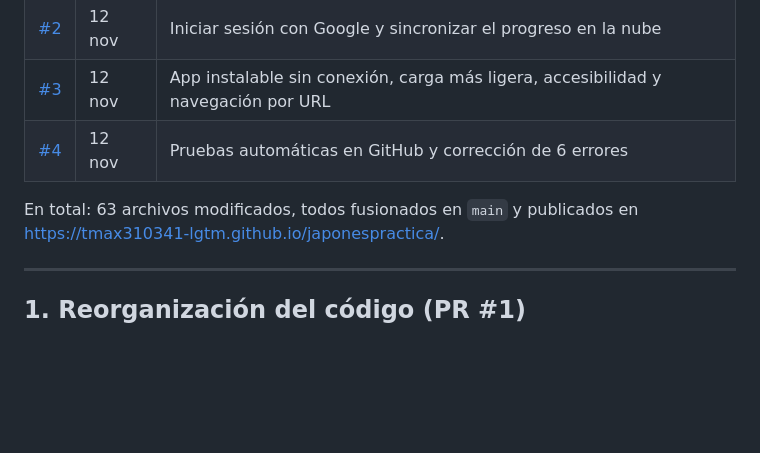
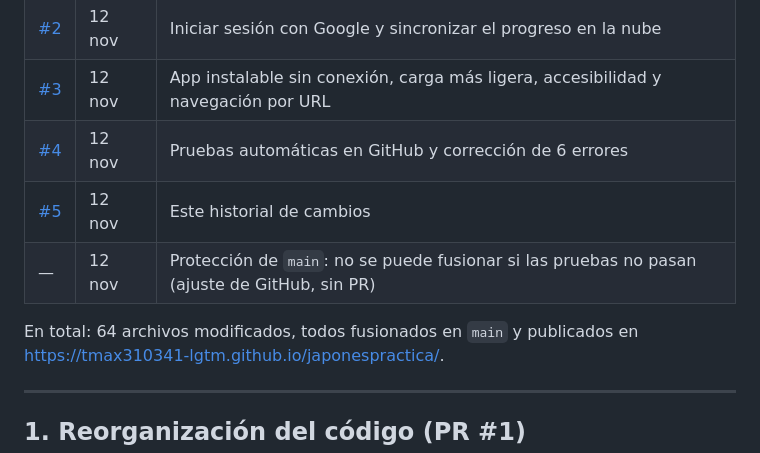
Before and after one commit to tmax310341-lgtm/japonespractica, a Markdown page: docs/historial-de-cambios.md, the part around one of its changes. Drawn GitHub-style; blank space fills up the shorter version.

```diff
--- a/docs/historial-de-cambios.md
+++ b/docs/historial-de-cambios.md
@@ -8,8 +8,10 @@ Resumen de todo lo que se hizo en esta sesión, en orden: por qué se hizo, qué
 | [#2](https://github.com/tmax310341-lgtm/japonespractica/pull/2) | 12 nov | Iniciar sesión con Google y sincronizar el progreso en la nube |
 | [#3](https://github.com/tmax310341-lgtm/japonespractica/pull/3) | 12 nov | App instalable sin conexión, carga más ligera, accesibilidad y navegación por URL |
 | [#4](https://github.com/tmax310341-lgtm/japonespractica/pull/4) | 12 nov | Pruebas automáticas en GitHub y corrección de 6 errores |
+| [#5](https://github.com/tmax310341-lgtm/japonespractica/pull/5) | 12 nov | Este historial de cambios |
+| — | 12 nov | Protección de `main`: no se puede fusionar si las pruebas no pasan (ajuste de GitHub, sin PR) |
 
-En total: 63 archivos modificados, todos fusionados en `main` y publicados en
+En total: 64 archivos modificados, todos fusionados en `main` y publicados en
 <https://tmax310341-lgtm.github.io/japonespractica/>.
 
 ---
```
Also changed, not shown: other parts of docs/historial-de-cambios.md (+34 -0 lines).
